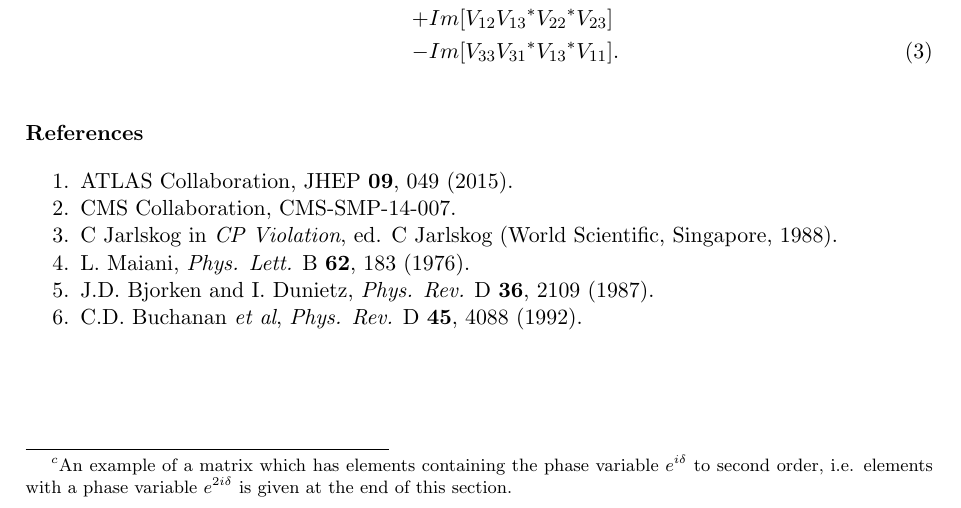
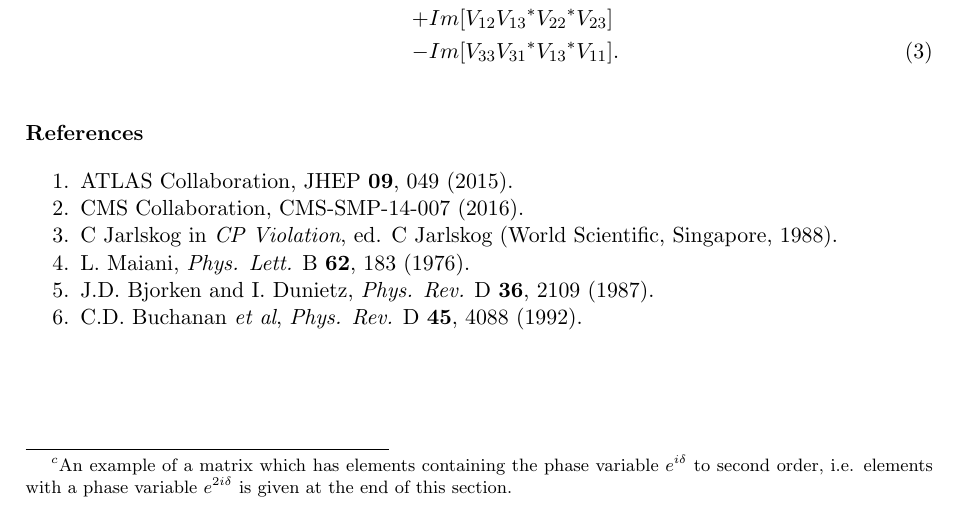
Before and after one commit to piedraj/tex, a LaTeX document (Blois/piedra.tex): part of page 5 of 5, cut so that both start at the same text. Compiled offline with pdfLaTeX.

Commit message:
Minor changes

```diff
--- a/Blois/piedra.tex
+++ b/Blois/piedra.tex
@@ -421,7 +421,7 @@ T & = & Im[V_{11} {V_{12}}^* {V_{21}}^* V_{22}]  \nonumber \\
 
 \bibitem{ref:ATLAS-fb-asymmetry}ATLAS Collaboration, \Journal{JHEP}{09}{049}{2015}.
 
-\bibitem{ref:CMS-WlikeZmass}CMS Collaboration, CMS-SMP-14-007.
+\bibitem{ref:CMS-WlikeZmass}CMS Collaboration, CMS-SMP-14-007 (2016).
 
 \bibitem{ja}C Jarlskog in {\em CP Violation}, ed. C Jarlskog
 (World Scientific, Singapore, 1988).
```
Also changed, not shown: Blois/piedra.tex (6 more changed lines).
